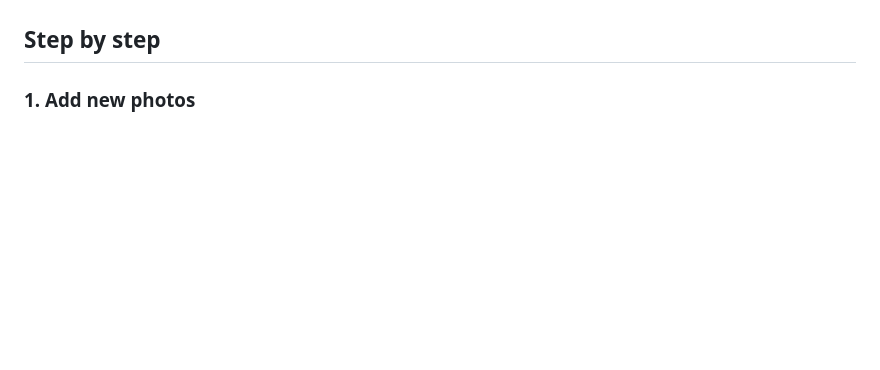
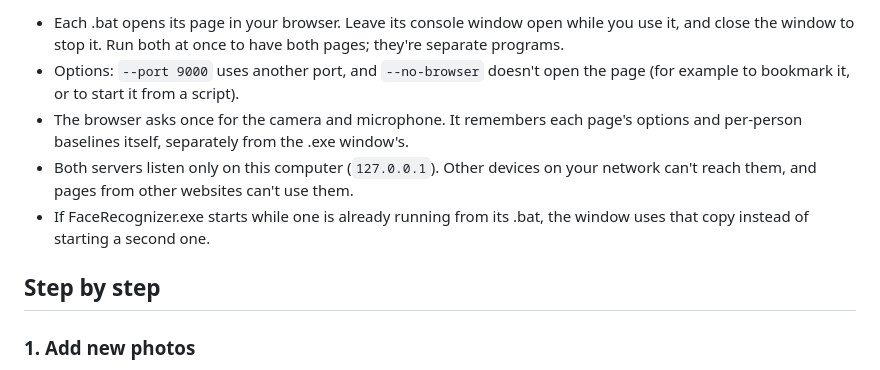
Before and after one commit to SingularityResearch/facial-recognition, a Markdown page: face-recognizer/README.md, the part around one of its changes. Drawn GitHub-style; blank space fills up the shorter version.

```diff
--- a/face-recognizer/README.md
+++ b/face-recognizer/README.md
@@ -42,3 +84,8 @@ Double-click **setup.bat**. It installs Python 3.12 if needed (with winget), ins
+- Each .bat opens its page in your browser. Leave its console window open while you use it, and close the window to stop it. Run both at once to have both pages; they're separate programs.
+- Options: `--port 9000` uses another port, and `--no-browser` doesn't open the page (for example to bookmark it, or to start it from a script).
+- The browser asks once for the camera and microphone. It remembers each page's options and per-person baselines itself, separately from the .exe window's.
+- Both servers listen only on this computer (`127.0.0.1`). Other devices on your network can't reach them, and pages from other websites can't use them.
+- If FaceRecognizer.exe starts while one is already running from its .bat, the window uses that copy instead of starting a second one.
 
 ## Step by step
 
```
Also changed, not shown: other parts of face-recognizer/README.md (+43 -1 lines).
